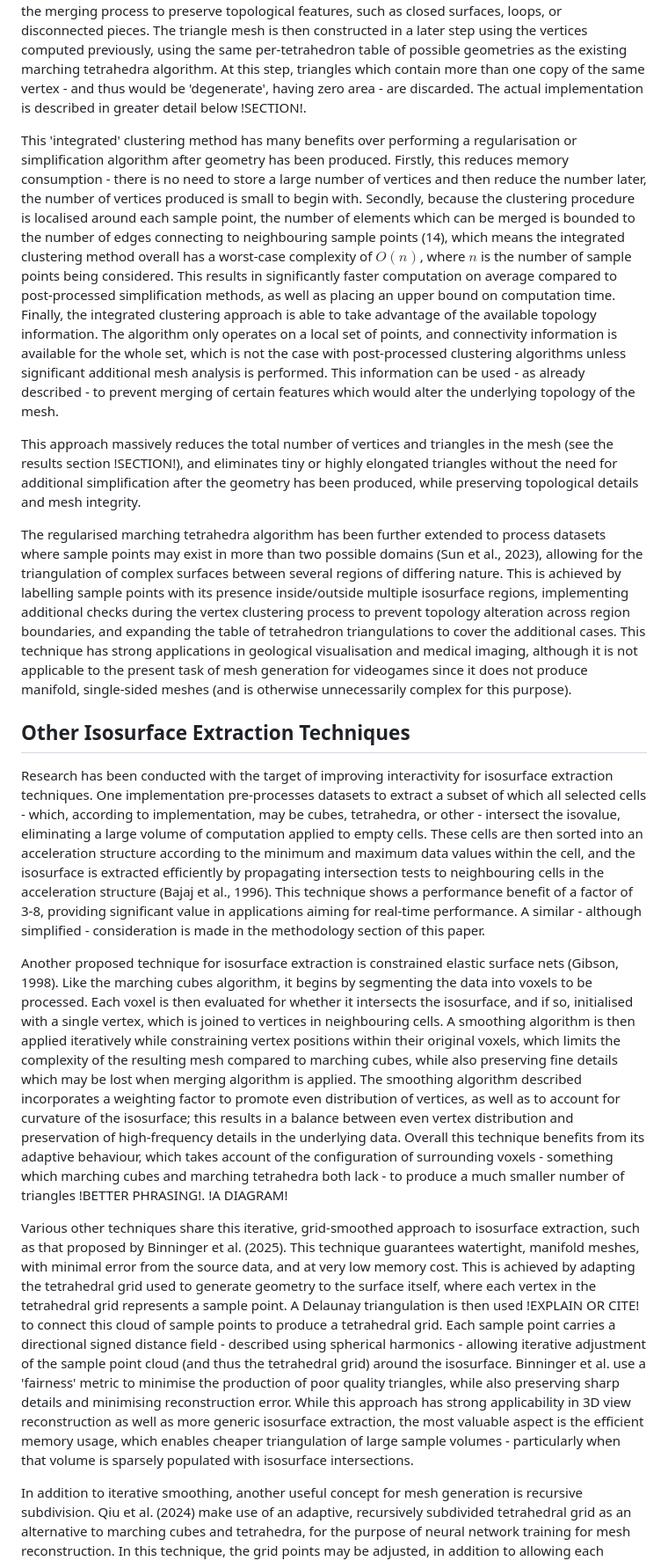
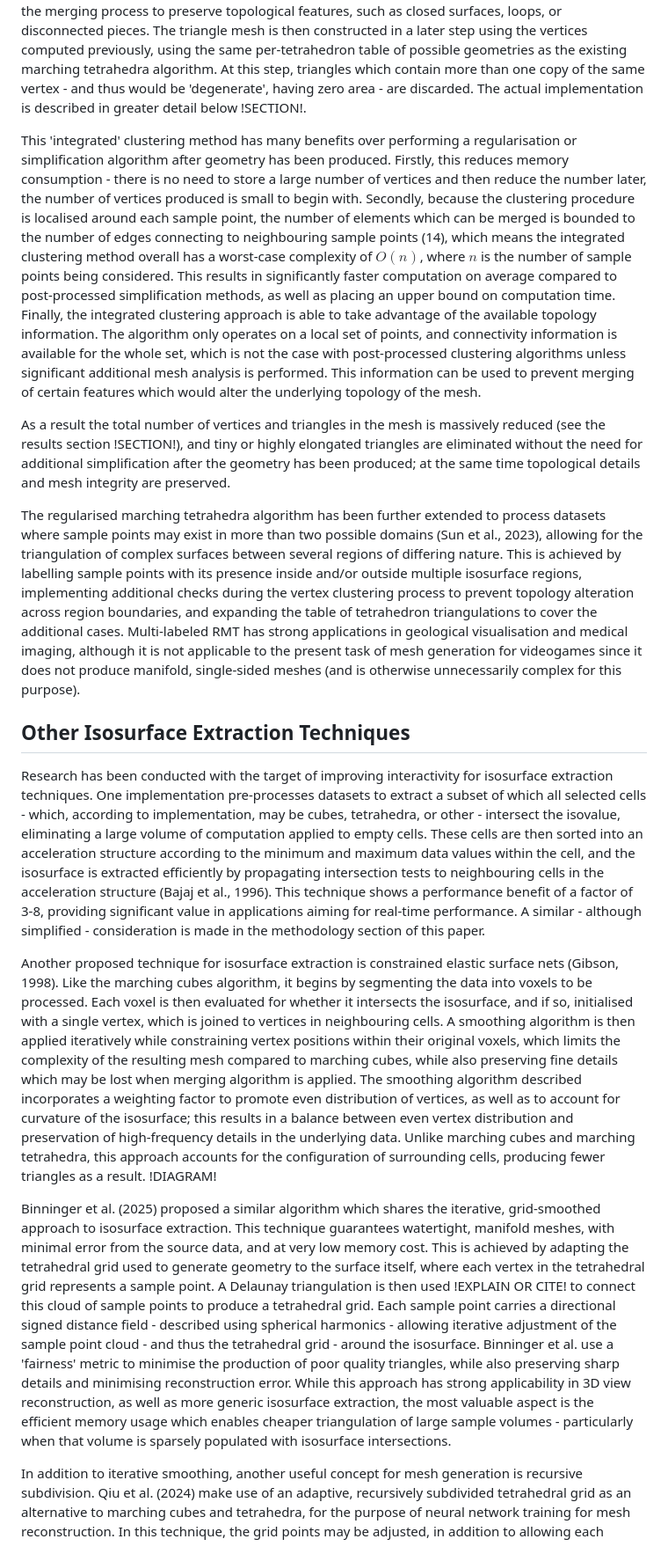
Before and after one commit to oculometric/marching-tetrahedra-fyp, a Markdown page: doc/dissertation.md, the part around one of its changes. Shown at 88% size. GitHub-like rendering.

```diff
--- a/doc/dissertation.md
+++ b/doc/dissertation.md
@@ -47,17 +47,17 @@ RMT, presented by Treece, Prager, and Gee (1999), improves the marching tetrahed
 
 Each sample point is first determined to be either inside or outside the isosurface, and candidate vertices are positioned along edges which connect sample points, using interpolation to align them with the isosurface, as with marching cubes. Then, candidate vertices are grouped according to which sample point they are closest to. The connectivity of these vertices are considered, and a subset of them may be merged together into a single vertex. Consideration of the connectivity allows the merging process to preserve topological features, such as closed surfaces, loops, or disconnected pieces. The triangle mesh is then constructed in a later step using the vertices computed previously, using the same per-tetrahedron table of possible geometries as the existing marching tetrahedra algorithm. At this step, triangles which contain more than one copy of the same vertex - and thus would be 'degenerate', having zero area - are discarded. The actual implementation is described in greater detail below !SECTION!.
 
-This 'integrated' clustering method has many benefits over performing a regularisation or simplification algorithm after geometry has been produced. Firstly, this reduces memory consumption - there is no need to store a large number of vertices and then reduce the number later, the number of vertices produced is small to begin with. Secondly, because the clustering procedure is localised around each sample point, the number of elements which can be merged is bounded to the number of edges connecting to neighbouring sample points (14), which means the integrated clustering method overall has a worst-case complexity of $O(n)$, where $n$ is the number of sample points being considered. This results in significantly faster computation on average compared to post-processed simplification methods, as well as placing an upper bound on computation time. Finally, the integrated clustering approach is able to take advantage of the available topology information. The algorithm only operates on a local set of points, and connectivity information is available for the whole set, which is not the case with post-processed clustering algorithms unless significant additional mesh analysis is performed. This information can be used - as already described - to prevent merging of certain features which would alter the underlying topology of the mesh.
+This 'integrated' clustering method has many benefits over performing a regularisation or simplification algorithm after geometry has been produced. Firstly, this reduces memory consumption - there is no need to store a large number of vertices and then reduce the number later, the number of vertices produced is small to begin with. Secondly, because the clustering procedure is localised around each sample point, the number of elements which can be merged is bounded to the number of edges connecting to neighbouring sample points (14), which means the integrated clustering method overall has a worst-case complexity of $O(n)$, where $n$ is the number of sample points being considered. This results in significantly faster computation on average compared to post-processed simplification methods, as well as placing an upper bound on computation time. Finally, the integrated clustering approach is able to take advantage of the available topology information. The algorithm only operates on a local set of points, and connectivity information is available for the whole set, which is not the case with post-processed clustering algorithms unless significant additional mesh analysis is performed. This information can be used to prevent merging of certain features which would alter the underlying topology of the mesh.
 
-This approach massively reduces the total number of vertices and triangles in the mesh (see the results section !SECTION!), and eliminates tiny or highly elongated triangles without the need for additional simplification after the geometry has been produced, while preserving topological details and mesh integrity.
+As a result the total number of vertices and triangles in the mesh is massively reduced (see the results section !SECTION!), and tiny or highly elongated triangles are eliminated without the need for additional simplification after the geometry has been produced; at the same time topological details and mesh integrity are preserved.
 
-The regularised marching tetrahedra algorithm has been further extended to process datasets where sample points may exist in more than two possible domains (Sun et al., 2023), allowing for the triangulation of complex surfaces between several regions of differing nature. This is achieved by labelling sample points with its presence inside/outside multiple isosurface regions, implementing additional checks during the vertex clustering process to prevent topology alteration across region boundaries, and expanding the table of tetrahedron triangulations to cover the additional cases. This technique has strong applications in geological visualisation and medical imaging, although it is not applicable to the present task of mesh generation for videogames since it does not produce manifold, single-sided meshes (and is otherwise unnecessarily complex for this purpose).
+The regularised marching tetrahedra algorithm has been further extended to process datasets where sample points may exist in more than two possible domains (Sun et al., 2023), allowing for the triangulation of complex surfaces between several regions of differing nature. This is achieved by labelling sample points with its presence inside and/or outside multiple isosurface regions, implementing additional checks during the vertex clustering process to prevent topology alteration across region boundaries, and expanding the table of tetrahedron triangulations to cover the additional cases. Multi-labeled RMT has strong applications in geological visualisation and medical imaging, although it is not applicable to the present task of mesh generation for videogames since it does not produce manifold, single-sided meshes (and is otherwise unnecessarily complex for this purpose).
 ## Other Isosurface Extraction Techniques
 Research has been conducted with the target of improving interactivity for isosurface extraction techniques. One implementation pre-processes datasets to extract a subset of which all selected cells - which, according to implementation, may be cubes, tetrahedra, or other - intersect the isovalue, eliminating a large volume of computation applied to empty cells. These cells are then sorted into an acceleration structure according to the minimum and maximum data values within the cell, and the isosurface is extracted efficiently by propagating intersection tests to neighbouring cells in the acceleration structure (Bajaj et al., 1996). This technique shows a performance benefit of a factor of 3-8, providing significant value in applications aiming for real-time performance. A similar - although simplified - consideration is made in the methodology section of this paper.
 
-Another proposed technique for isosurface extraction is constrained elastic surface nets (Gibson, 1998). Like the marching cubes algorithm, it begins by segmenting the data into voxels to be processed. Each voxel is then evaluated for whether it intersects the isosurface, and if so, initialised with a single vertex, which is joined to vertices in neighbouring cells. A smoothing algorithm is then applied iteratively while constraining vertex positions within their original voxels, which limits the complexity of the resulting mesh compared to marching cubes, while also preserving fine details which may be lost when merging algorithm is applied. The smoothing algorithm described incorporates a weighting factor to promote even distribution of vertices, as well as to account for curvature of the isosurface; this results in a balance between even vertex distribution and preservation of high-frequency details in the underlying data. Overall this technique benefits from its adaptive behaviour, which takes account of the configuration of surrounding voxels - something which marching cubes and marching tetrahedra both lack - to produce a much smaller number of triangles !BETTER PHRASING!. !A DIAGRAM!
+Another proposed technique for isosurface extraction is constrained elastic surface nets (Gibson, 1998). Like the marching cubes algorithm, it begins by segmenting the data into voxels to be processed. Each voxel is then evaluated for whether it intersects the isosurface, and if so, initialised with a single vertex, which is joined to vertices in neighbouring cells. A smoothing algorithm is then applied iteratively while constraining vertex positions within their original voxels, which limits the complexity of the resulting mesh compared to marching cubes, while also preserving fine details which may be lost when merging algorithm is applied. The smoothing algorithm described incorporates a weighting factor to promote even distribution of vertices, as well as to account for curvature of the isosurface; this results in a balance between even vertex distribution and preservation of high-frequency details in the underlying data. Unlike marching cubes and marching tetrahedra, this approach accounts for the configuration of surrounding cells, producing fewer triangles as a result. !DIAGRAM!
 
-Various other techniques share this iterative, grid-smoothed approach to isosurface extraction, such as that proposed by Binninger et al. (2025). This technique guarantees watertight, manifold meshes, with minimal error from the source data, and at very low memory cost. This is achieved by adapting the tetrahedral grid used to generate geometry to the surface itself, where each vertex in the tetrahedral grid represents a sample point. A Delaunay triangulation is then used !EXPLAIN OR CITE! to connect this cloud of sample points to produce a tetrahedral grid. Each sample point carries a directional signed distance field - described using spherical harmonics - allowing iterative adjustment of the sample point cloud (and thus the tetrahedral grid) around the isosurface. Binninger et al. use a 'fairness' metric to minimise the production of poor quality triangles, while also preserving sharp details and minimising reconstruction error. While this approach has strong applicability in 3D view reconstruction as well as more generic isosurface extraction, the most valuable aspect is the efficient memory usage, which enables cheaper triangulation of large sample volumes - particularly when that volume is sparsely populated with isosurface intersections.
+Binninger et al. (2025) proposed a similar algorithm which shares the iterative, grid-smoothed approach to isosurface extraction. This technique guarantees watertight, manifold meshes, with minimal error from the source data, and at very low memory cost. This is achieved by adapting the tetrahedral grid used to generate geometry to the surface itself, where each vertex in the tetrahedral grid represents a sample point. A Delaunay triangulation is then used !EXPLAIN OR CITE! to connect this cloud of sample points to produce a tetrahedral grid. Each sample point carries a directional signed distance field - described using spherical harmonics - allowing iterative adjustment of the sample point cloud - and thus the tetrahedral grid - around the isosurface. Binninger et al. use a 'fairness' metric to minimise the production of poor quality triangles, while also preserving sharp details and minimising reconstruction error. While this approach has strong applicability in 3D view reconstruction, as well as more generic isosurface extraction, the most valuable aspect is the efficient memory usage which enables cheaper triangulation of large sample volumes - particularly when that volume is sparsely populated with isosurface intersections.
 
 In addition to iterative smoothing, another useful concept for mesh generation is recursive subdivision. Qiu et al. (2024) make use of an adaptive, recursively subdivided tetrahedral grid as an alternative to marching cubes and tetrahedra, for the purpose of neural network training for mesh reconstruction. In this technique, the grid points may be adjusted, in addition to allowing each tetrahedron to be subdivided in order to increase detail only in certain regions of the sample volume, drastically reducing memory consumption and computational cost. This somewhat mirrors the work by Bajaj et al. (1996) in focusing the computational work into areas where it is actually needed. Bey (1995) considers a similar technique, where a tetrahedral grid is triangulated or subdivided progressively. If the detail in a given tetrahedron is deemed to be too complex, the tetrahedron will be subdivided either regularly or irregularly (see Fig. 2.3). Irregular subdivisions may not be subdivided further. This process is repeated until either the local topology is considered sufficiently simple, or until a subdivision limit is reached.
 ![[fig2.3.svg]]
```
Also changed, not shown: other parts of doc/dissertation.md (+23 -15 lines).
